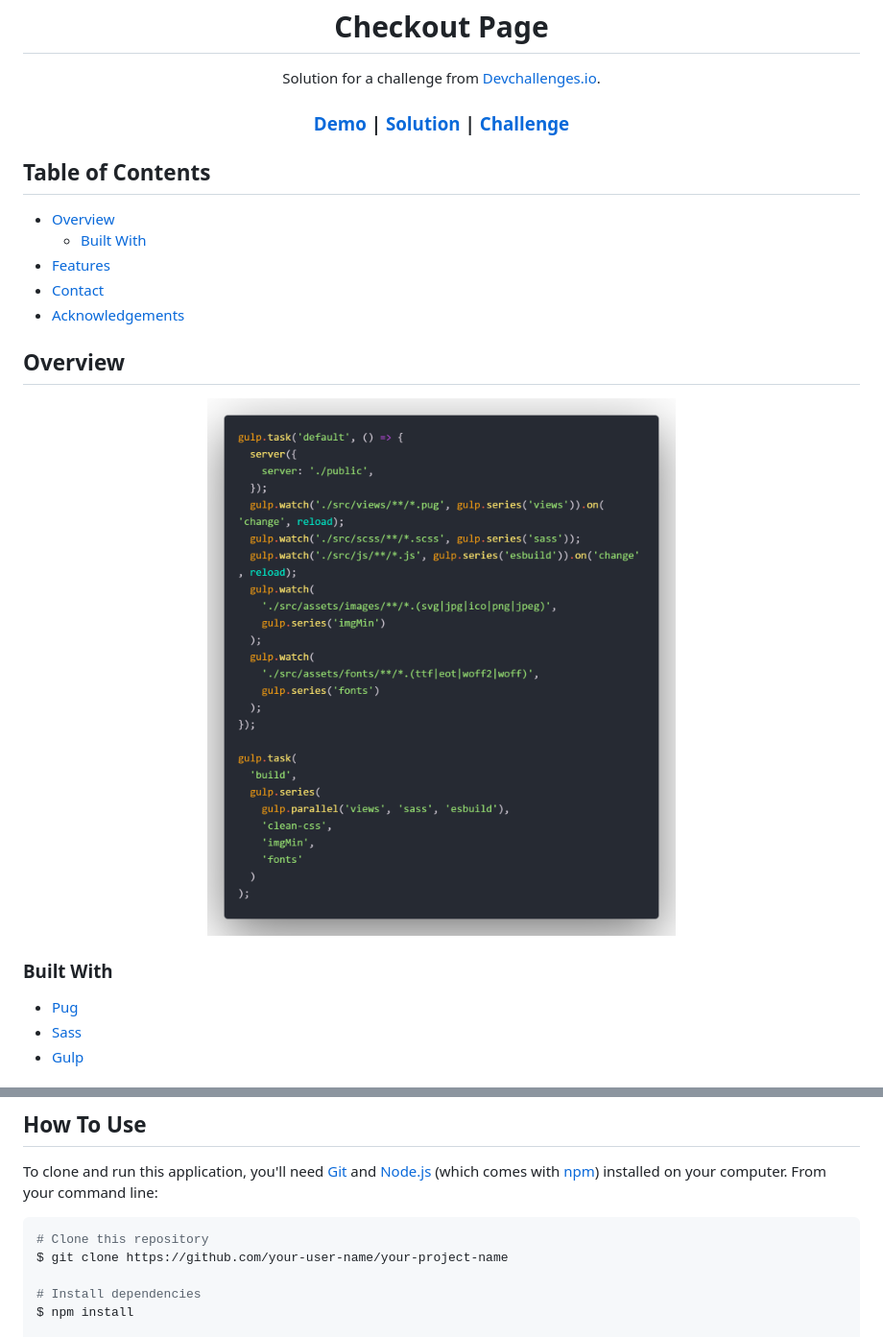
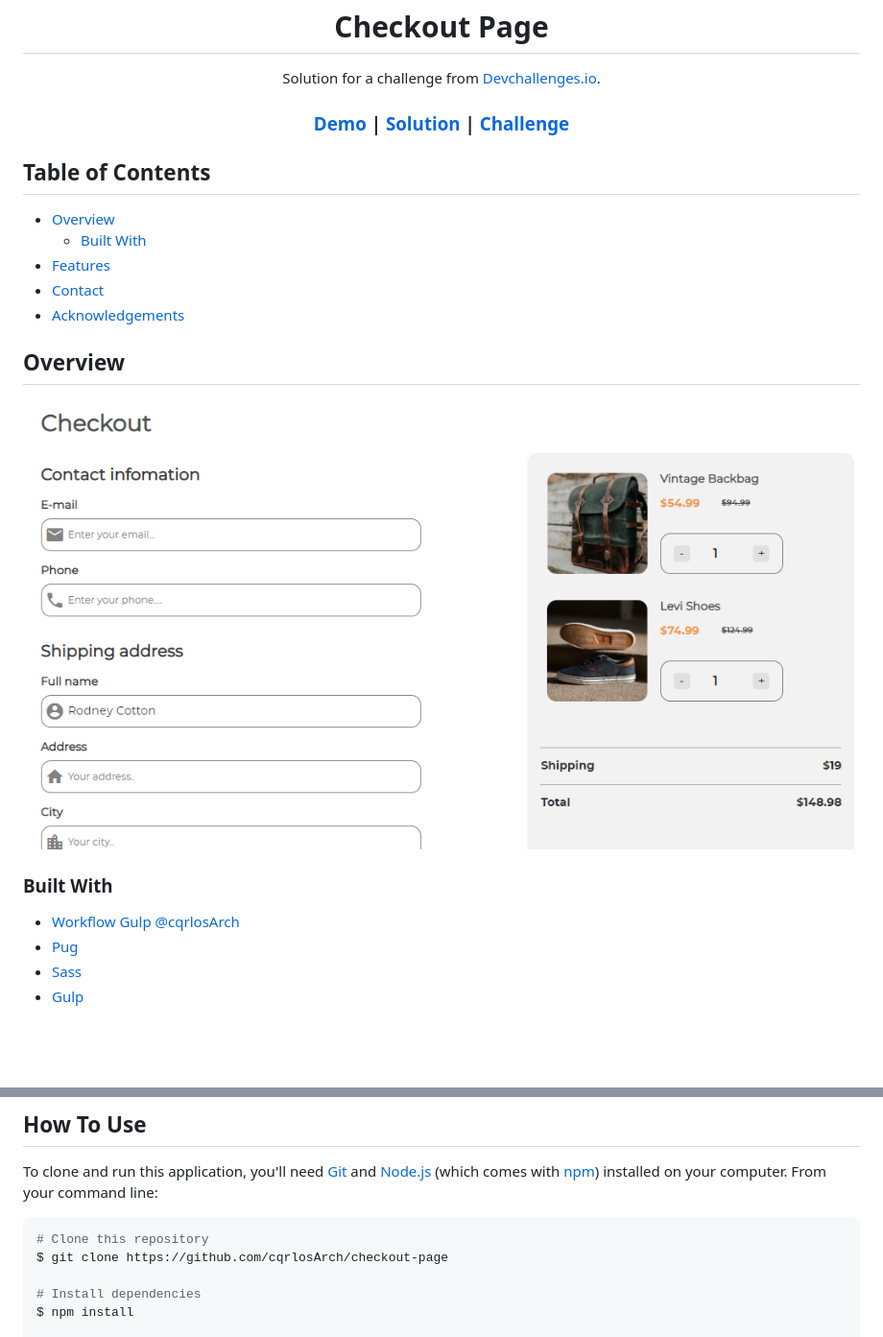
Before and after one commit to cqrlosArch/checkout-page, a Markdown page: README.md, 2 parts joined by grey strips. Shown at 96% size. Drawn GitHub-style; pictures changed too: screenshot.png; blank space fills up the shorter version.

````diff
--- a/README.md
+++ b/README.md
@@ -46,6 +46,7 @@
 <!-- This section should list any major frameworks that you built your project using. Here are a few examples.-->
 
 
+- [Workflow Gulp @cqrlosArch](https://github.com/cqrlosArch/workflow-gulp)
 - [Pug](https://pugjs.org/api/getting-started.html)
 - [Sass](https://sass-lang.com/)
 - [Gulp](https://gulpjs.com/)
@@ -63,7 +64,7 @@ To clone and run this application, you'll need [Git](https://git-scm.com) and [N
 
 ```bash
 # Clone this repository
-$ git clone https://github.com/your-user-name/your-project-name
+$ git clone https://github.com/cqrlosArch/checkout-page
 
 # Install dependencies
 $ npm install
````
Also changed, not shown: other parts of README.md (+2 -2 lines), 3 other files.
